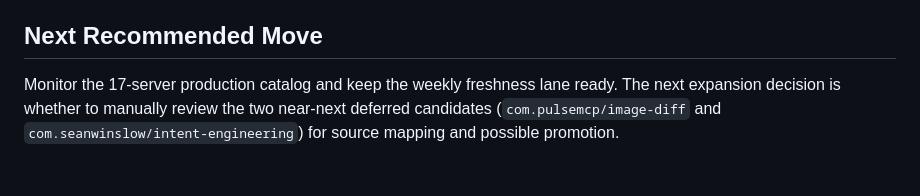
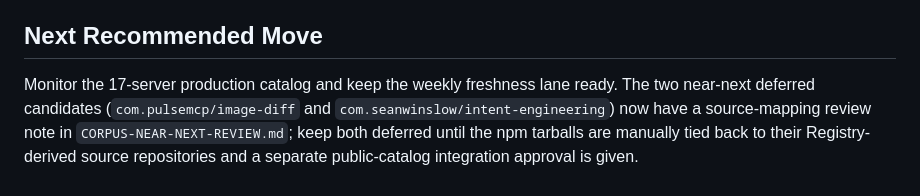
Before and after one commit to saagpatel/mcp-trust, a Markdown page: HANDOFF.md, the part around the change. Drawn GitHub-style.

Commit message:
docs(corpus): record near-next source review
Document deferred source-mapping findings for the two near-next corpus candidates without promoting them into the public catalog.

```diff
--- a/HANDOFF.md
+++ b/HANDOFF.md
@@ -157,7 +157,8 @@ Results:
 ## Next Recommended Move
 
 Monitor the 17-server production catalog and keep the weekly freshness lane
-ready. The next expansion decision is whether to manually review the two
-near-next deferred candidates (`com.pulsemcp/image-diff` and
-`com.seanwinslow/intent-engineering`) for source mapping and possible
-promotion.
+ready. The two near-next deferred candidates (`com.pulsemcp/image-diff` and
+`com.seanwinslow/intent-engineering`) now have a source-mapping review note in
+`CORPUS-NEAR-NEXT-REVIEW.md`; keep both deferred until the npm tarballs are
+manually tied back to their Registry-derived source repositories and a separate
+public-catalog integration approval is given.
```
Also changed, not shown: CORPUS-NEAR-NEXT-REVIEW.md (added, +71 -0 lines).
